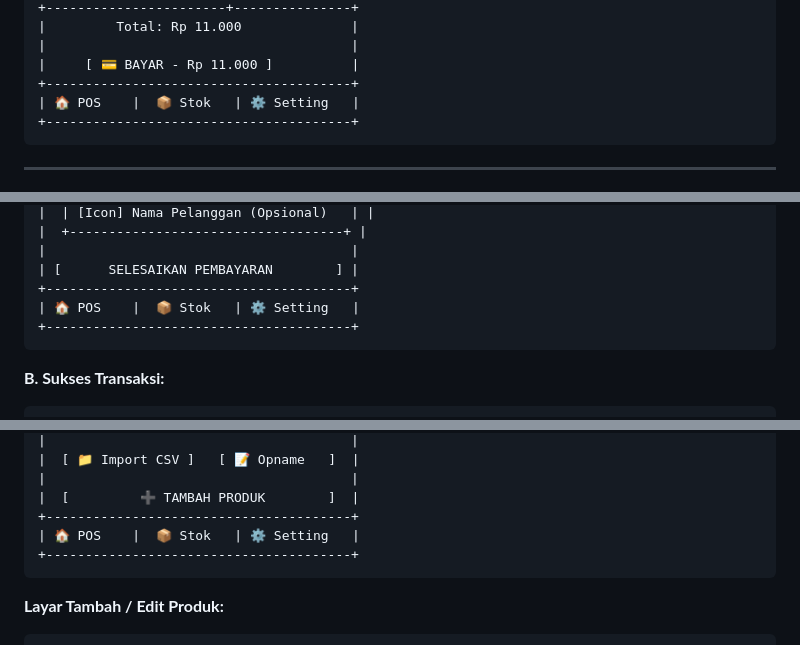
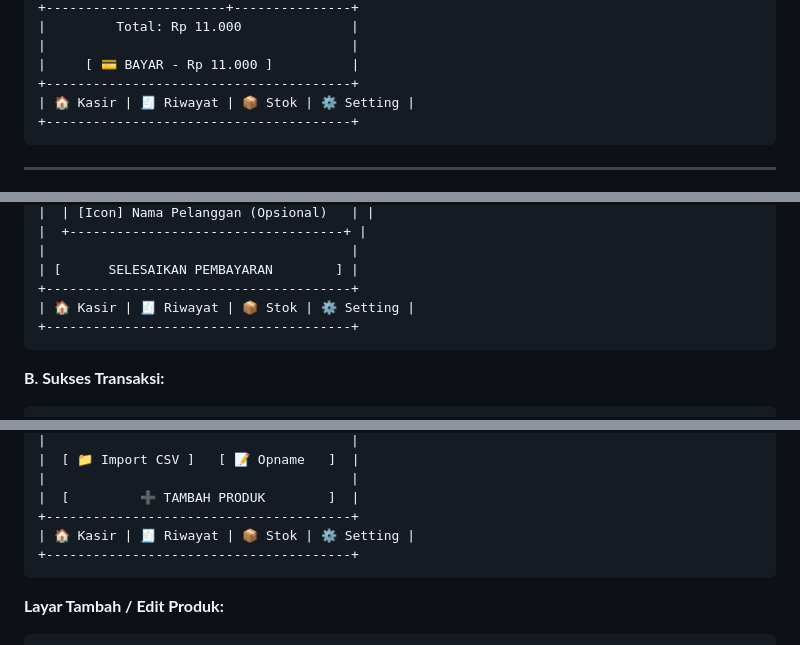
Before and after one commit to wahyukurniaaaa/pos-saas, a Markdown page: wireframes_posify.md, 3 parts joined by grey strips. Drawn GitHub-style.

````diff
--- a/wireframes_posify.md
+++ b/wireframes_posify.md
@@ -104,7 +104,7 @@ Berikut adalah representasi visual sketsa (wireframe) kasar untuk aplikasi POSif
 |                                       |
 |     [ 💳 BAYAR - Rp 11.000 ]          |
 +---------------------------------------+
-| 🏠 POS    |  📦 Stok   | ⚙️ Setting   |
+| 🏠 Kasir | 🧾 Riwayat | 📦 Stok | ⚙️ Setting |
 +---------------------------------------+
 ```
 
@@ -134,7 +134,7 @@ Berikut adalah representasi visual sketsa (wireframe) kasar untuk aplikasi POSif
 |                                       |
 | [      SELESAIKAN PEMBAYARAN        ] |
 +---------------------------------------+
-| 🏠 POS    |  📦 Stok   | ⚙️ Setting   |
+| 🏠 Kasir | 🧾 Riwayat | 📦 Stok | ⚙️ Setting |
 +---------------------------------------+
 ```
 
@@ -211,7 +211,7 @@ Berikut adalah representasi visual sketsa (wireframe) kasar untuk aplikasi POSif
 |                                       |
 |  [         ➕ TAMBAH PRODUK        ]  |
 +---------------------------------------+
-| 🏠 POS    |  📦 Stok   | ⚙️ Setting   |
+| 🏠 Kasir | 🧾 Riwayat | 📦 Stok | ⚙️ Setting |
 +---------------------------------------+
 ```
 
````
Also changed, not shown: other parts of wireframes_posify.md (+1 -1 lines), prd_umkm.md (+2 -2 lines).
